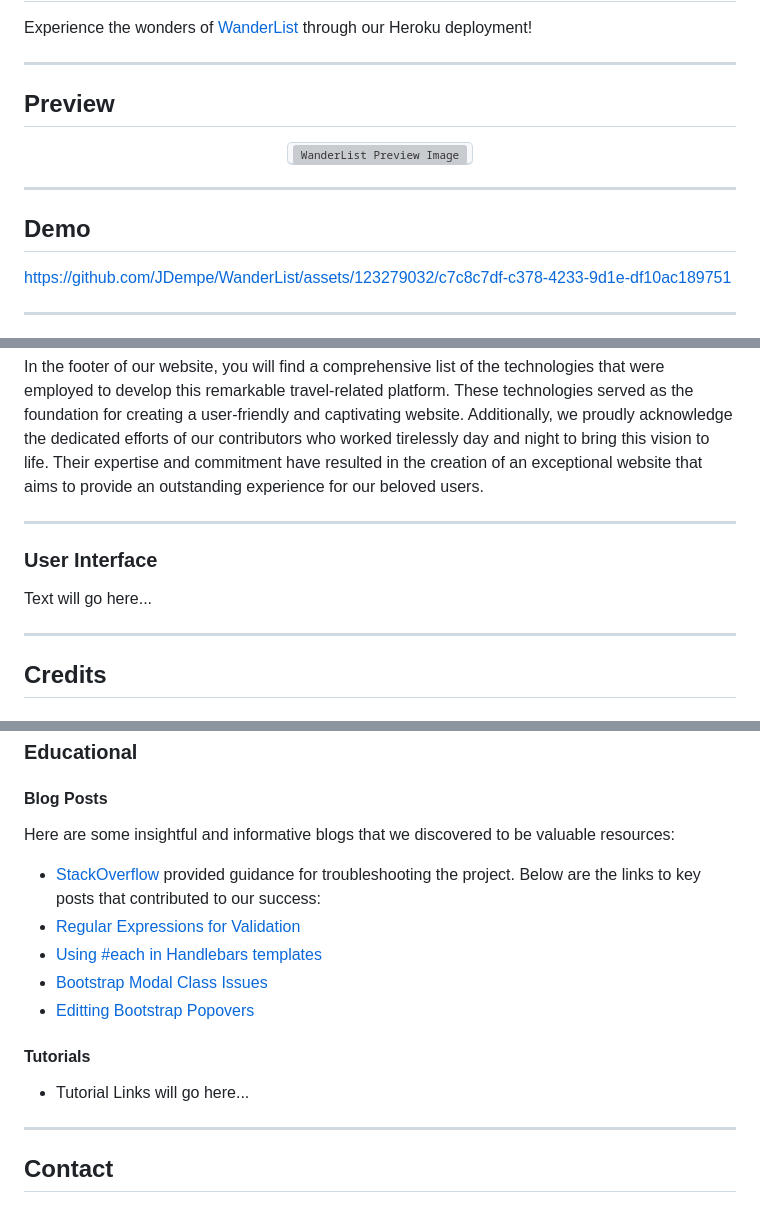
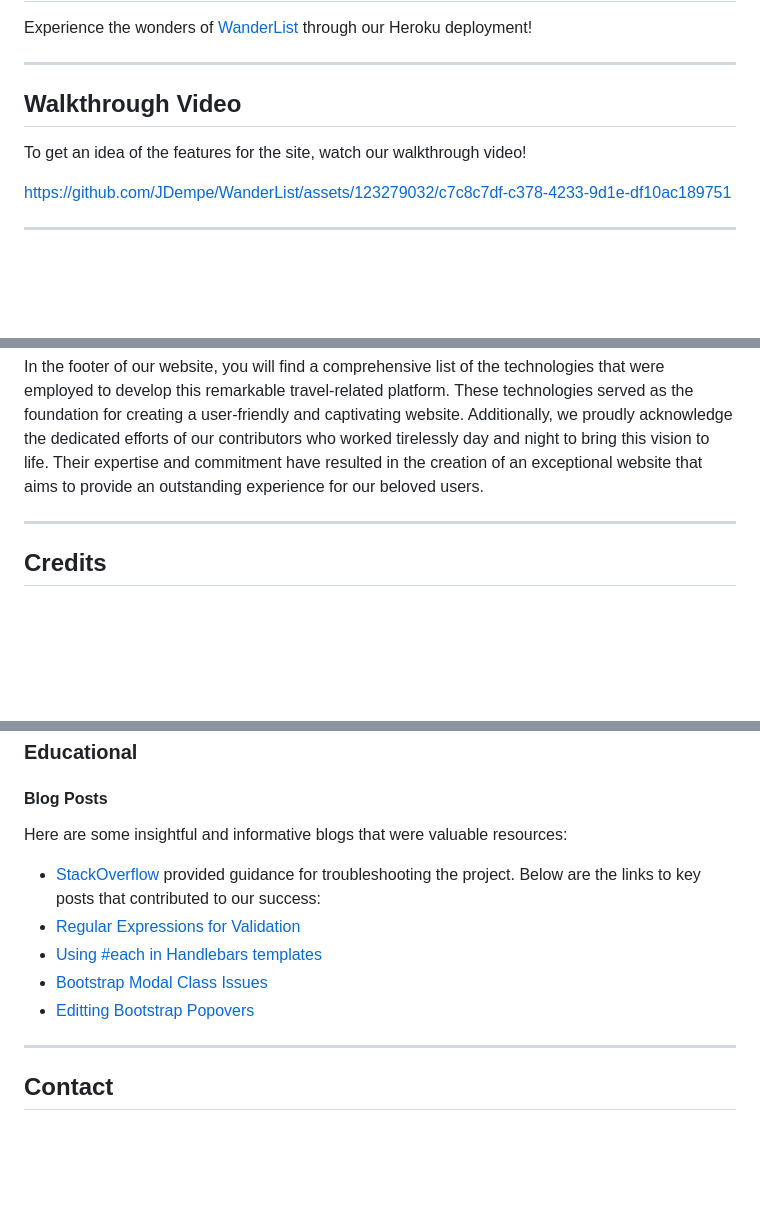
Before and after one commit to JDempe/WanderList, a Markdown page: README.md, 3 parts joined by grey strips. Drawn GitHub-style; blank space fills up the shorter version; grey boxes are pictures that could not be loaded.

Commit message:
Updated README - removed empty sections and renamed the video section

```diff
--- a/README.md
+++ b/README.md
@@ -29,12 +29,9 @@ Welcome to The `WanderList`! The WanderList web app was developed as a component
 Experience the wonders of [WanderList](https://wanderlist.herokuapp.com/) through our Heroku deployment!
 
 ---
-## Preview
+## Walkthrough Video
 
-<p align="center"><kbd><img src="./documentation/images/preview_1.png" alt="WanderList Preview Image" style="max-width: 600px;"/> </kbd></p>
-
----
-## Demo
+To get an idea of the features for the site, watch our walkthrough video!
 
 https://github.com/JDempe/WanderList/assets/123279032/c7c8c7df-c378-4233-9d1e-df10ac189751
 
@@ -111,11 +108,6 @@ At the upper right corner of the navbar, you will find a convenient switch that
 In the footer of our website, you will find a comprehensive list of the technologies that were employed to develop this remarkable travel-related platform. These technologies served as the foundation for creating a user-friendly and captivating website. Additionally, we proudly acknowledge the dedicated efforts of our contributors who worked tirelessly day and night to bring this vision to life. Their expertise and commitment have resulted in the creation of an exceptional website that aims to provide an outstanding experience for our beloved users.
 
 ---
-### User Interface
-
-Text will go here...
-
----
 ## Credits
 ### Resources
 
@@ -153,17 +145,13 @@ The following resources and individuals made invaluable contributions to the pro
 ### Educational
 #### Blog Posts
 
-Here are some insightful and informative blogs that we discovered to be valuable resources:
+Here are some insightful and informative blogs that were valuable resources:
 
 - [StackOverflow](https://stackoverflow.com/) provided guidance for troubleshooting the project.  Below are the links to key posts that contributed to our success:
 - [Regular Expressions for Validation](https://stackoverflow.com/questions/4244109/regular-expression-to-accept-only-characters-a-z-in-a-textbox)
 - [Using #each in Handlebars templates](https://stackoverflow.com/questions/21814888/access-values-using-each-in-a-one-dimensional-array)
 - [Bootstrap Modal Class Issues](https://stackoverflow.com/questions/44609680/close-button-on-modal-not-working-what-am-i-doing-wrong)
 - [Editting Bootstrap Popovers](https://stackoverflow.com/questions/54337652/how-can-i-change-the-color-of-bootstrap-popover-arrows)
-
-#### Tutorials
-
-- Tutorial Links will go here...
 
 ---
 ## Contact
```
